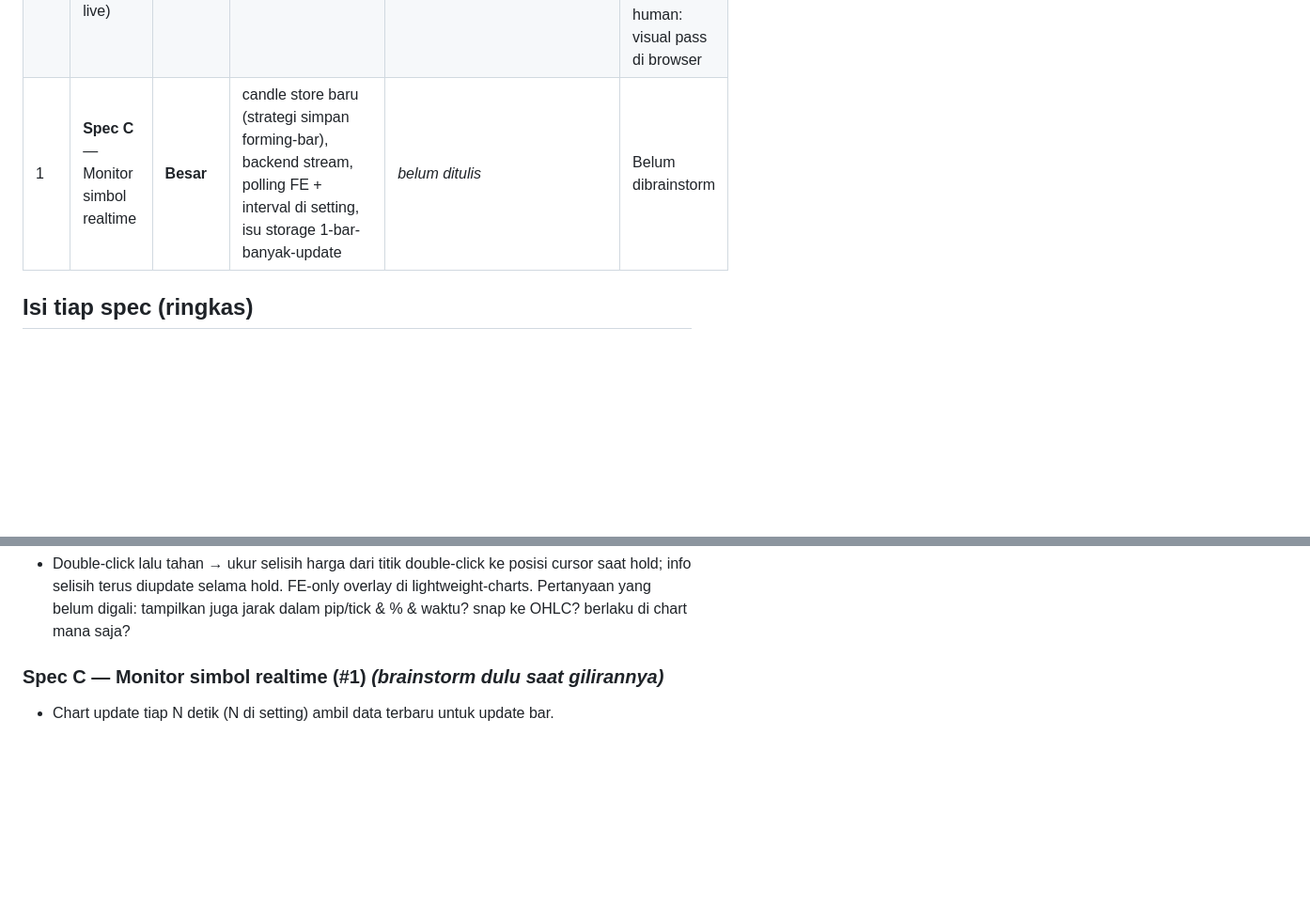
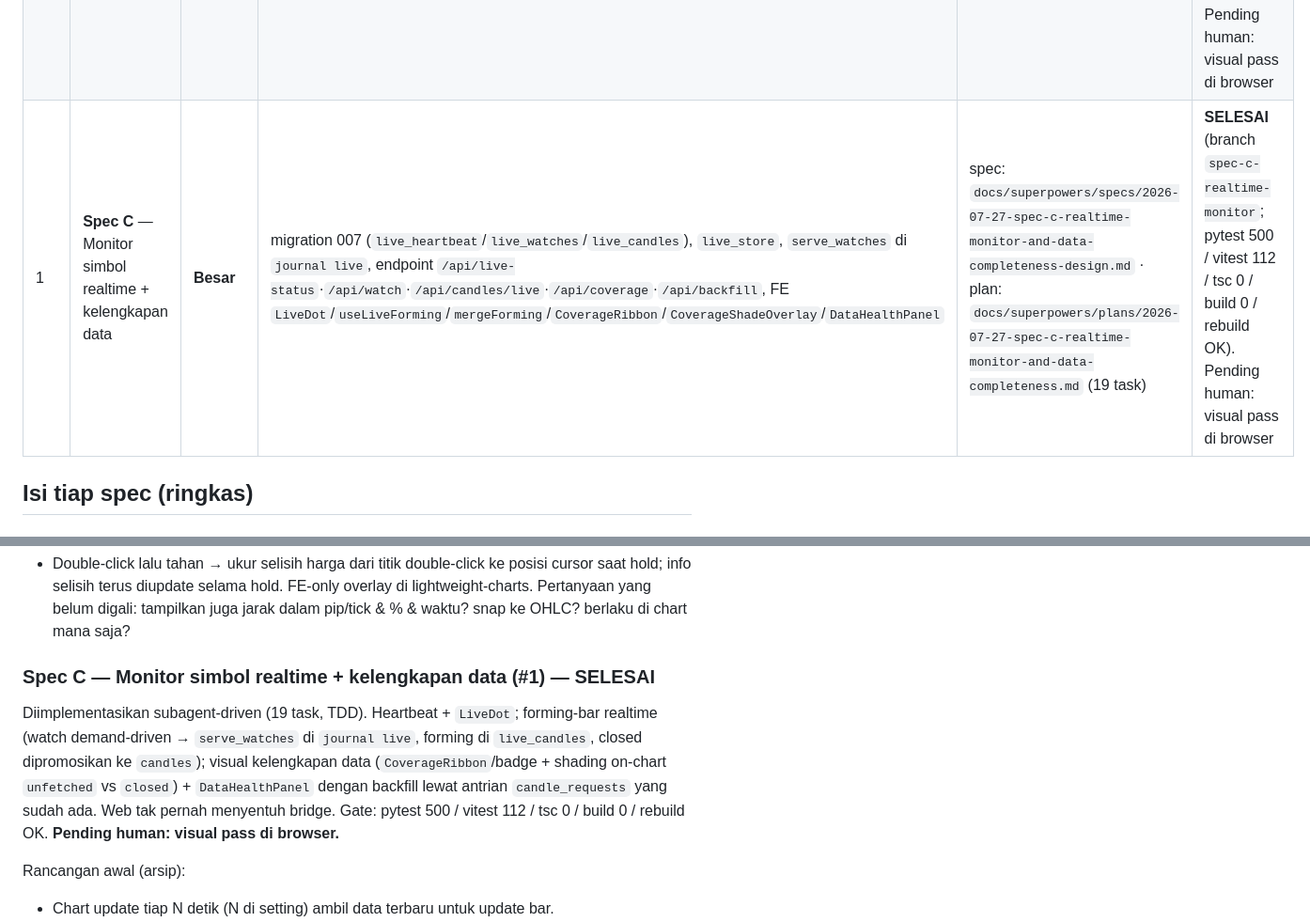
Before and after one commit to cookieboom/mt5-journal, a Markdown page: docs/ROADMAP-trade-chart-features.md, 2 parts joined by grey strips. Shown at 94% size. Rendered like a GitHub page; blank space fills up the shorter version.

Commit message:
docs(roadmap): Spec C — realtime monitor + completeness DONE (pending human visual pass)
Gates on branch spec-c-realtime-monitor: pytest 500, vitest 112, tsc 0,
build 0, journal rebuild OK.

Co-Authored-By: Claude Opus 4.8 <noreply@anthropic.com>
Claude-Session: https://claude.ai/code/session_014yiB4J8MzvWWUYLVN5ggWK

```diff
--- a/docs/ROADMAP-trade-chart-features.md
+++ b/docs/ROADMAP-trade-chart-features.md
@@ -12,7 +12,7 @@ dulu, realtime terakhir saat pola chart sudah mapan).
 |-------|------|--------|-----------|------|--------|
 | 2 + 3 | **Spec A** — Setting render PNG + Viewer trade interaktif | Kecil + Sedang | `render/chart.py`, `app_prefs`, `TradeDetail.tsx`, route baru `/trades/:id/view`, reuse engine chart + kursor replay + `annotate` | spec: `docs/superpowers/specs/2026-07-26-trade-png-settings-and-viewer-design.md` · plan: `docs/superpowers/plans/2026-07-26-trade-png-settings-and-viewer.md` (10 task) | **Plan siap; belum dieksekusi** |
 | 4 | **Spec B** — Gestur ukur harga (double-click + hold → jarak harga live) | Kecil | interaksi chart FE saja (lightweight-charts); berlaku untuk semua chart termasuk viewer #3 & monitor #1 | spec: `docs/superpowers/specs/2026-07-27-price-measure-gesture-design.md` · plan: `docs/superpowers/plans/2026-07-27-price-measure-gesture.md` (4 task) | **SELESAI** (branch `spec-b-price-measure-gesture`; vitest 93 / tsc 0 / build 0 / pytest 473 / rebuild OK). Pending human: visual pass di browser |
-| 1 | **Spec C** — Monitor simbol realtime | **Besar** | candle store baru (strategi simpan forming-bar), backend stream, polling FE + interval di setting, isu storage 1-bar-banyak-update | *belum ditulis* | Belum dibrainstorm |
+| 1 | **Spec C** — Monitor simbol realtime + kelengkapan data | **Besar** | migration 007 (`live_heartbeat`/`live_watches`/`live_candles`), `live_store`, `serve_watches` di `journal live`, endpoint `/api/live-status`·`/api/watch`·`/api/candles/live`·`/api/coverage`·`/api/backfill`, FE `LiveDot`/`useLiveForming`/`mergeForming`/`CoverageRibbon`/`CoverageShadeOverlay`/`DataHealthPanel` | spec: `docs/superpowers/specs/2026-07-27-spec-c-realtime-monitor-and-data-completeness-design.md` · plan: `docs/superpowers/plans/2026-07-27-spec-c-realtime-monitor-and-data-completeness.md` (19 task) | **SELESAI** (branch `spec-c-realtime-monitor`; pytest 500 / vitest 112 / tsc 0 / build 0 / rebuild OK). Pending human: visual pass di browser |
 
 ## Isi tiap spec (ringkas)
 
@@ -36,7 +36,16 @@ dulu, realtime terakhir saat pola chart sudah mapan).
   lightweight-charts. Pertanyaan yang belum digali: tampilkan juga jarak dalam
   pip/tick & % & waktu? snap ke OHLC? berlaku di chart mana saja?
 
-### Spec C — Monitor simbol realtime (#1) *(brainstorm dulu saat gilirannya)*
+### Spec C — Monitor simbol realtime + kelengkapan data (#1) — **SELESAI**
+Diimplementasikan subagent-driven (19 task, TDD). Heartbeat + `LiveDot`;
+forming-bar realtime (watch demand-driven → `serve_watches` di `journal live`,
+forming di `live_candles`, closed dipromosikan ke `candles`); visual kelengkapan
+data (`CoverageRibbon`/badge + shading on-chart `unfetched` vs `closed`) +
+`DataHealthPanel` dengan backfill lewat antrian `candle_requests` yang sudah ada.
+Web tak pernah menyentuh bridge. Gate: pytest 500 / vitest 112 / tsc 0 / build 0
+/ rebuild OK. **Pending human: visual pass di browser.**
+
+Rancangan awal (arsip):
 - Chart update tiap N detik (N di setting) ambil data terbaru untuk update bar.
 - **Isu inti storage:** normal 1 bar disimpan sekali; realtime 1 bar bisa update
   berkali-kali. Perlu strategi terbaik (mis. hanya forming-bar in-memory/`live.db`
```
